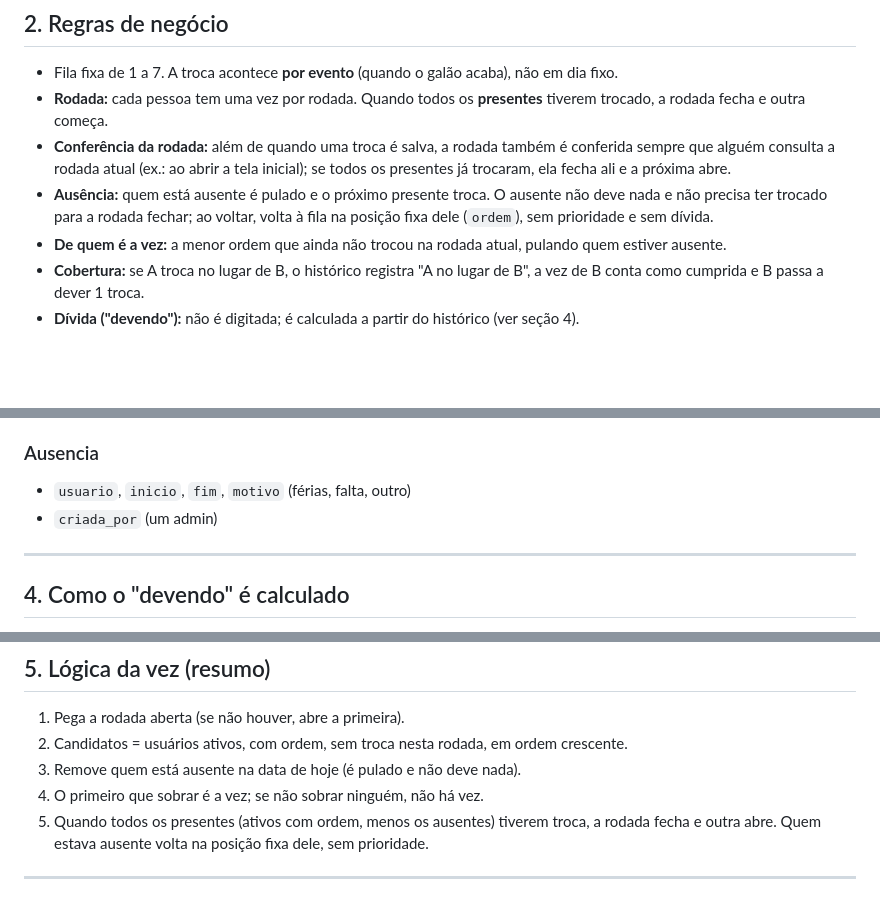
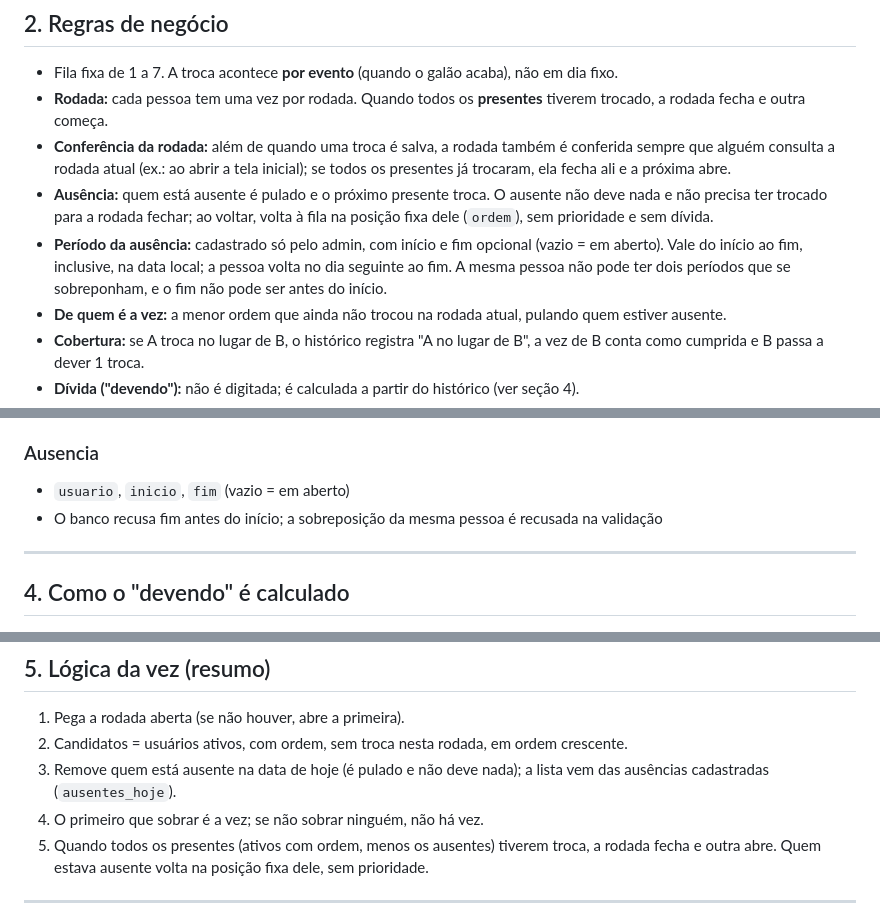
Before and after one commit to mateusmendess/galao-helpdesk, a Markdown page: estrutura.md, 3 parts joined by grey strips. Rendered like a GitHub page; blank space fills up the shorter version.

Commit message:
Documenta as ausencias
Co-Authored-By: Claude Opus 5.5 <noreply@anthropic.com>

```diff
--- a/estrutura.md
+++ b/estrutura.md
@@ -26,6 +26,7 @@ Sistema web simples para o time do Help Desk (7 pessoas) controlar de quem é a
 - **Rodada:** cada pessoa tem uma vez por rodada. Quando todos os **presentes** tiverem trocado, a rodada fecha e outra começa.
 - **Conferência da rodada:** além de quando uma troca é salva, a rodada também é conferida sempre que alguém consulta a rodada atual (ex.: ao abrir a tela inicial); se todos os presentes já trocaram, ela fecha ali e a próxima abre.
 - **Ausência:** quem está ausente é pulado e o próximo presente troca. O ausente não deve nada e não precisa ter trocado para a rodada fechar; ao voltar, volta à fila na posição fixa dele (`ordem`), sem prioridade e sem dívida.
+- **Período da ausência:** cadastrado só pelo admin, com início e fim opcional (vazio = em aberto). Vale do início ao fim, inclusive, na data local; a pessoa volta no dia seguinte ao fim. A mesma pessoa não pode ter dois períodos que se sobreponham, e o fim não pode ser antes do início.
 - **De quem é a vez:** a menor ordem que ainda não trocou na rodada atual, pulando quem estiver ausente.
 - **Cobertura:** se A troca no lugar de B, o histórico registra "A no lugar de B", a vez de B conta como cumprida e B passa a dever 1 troca.
 - **Dívida ("devendo"):** não é digitada; é calculada a partir do histórico (ver seção 4).
@@ -59,8 +60,8 @@ Sistema web simples para o time do Help Desk (7 pessoas) controlar de quem é a
 - Regra: um titular só pode ter **uma** troca por rodada
 
 ### Ausencia
-- `usuario`, `inicio`, `fim`, `motivo` (férias, falta, outro)
-- `criada_por` (um admin)
+- `usuario`, `inicio`, `fim` (vazio = em aberto)
+- O banco recusa fim antes do início; a sobreposição da mesma pessoa é recusada na validação
 
 ---
 
@@ -86,7 +87,7 @@ Vantagem: se um registro for corrigido, o saldo se acerta sozinho. Não existe n
 
 1. Pega a rodada aberta (se não houver, abre a primeira).
 2. Candidatos = usuários ativos, com ordem, sem troca nesta rodada, em ordem crescente.
-3. Remove quem está ausente na data de hoje (é pulado e não deve nada).
+3. Remove quem está ausente na data de hoje (é pulado e não deve nada); a lista vem das ausências cadastradas (`ausentes_hoje`).
 4. O primeiro que sobrar é a vez; se não sobrar ninguém, não há vez.
 5. Quando todos os presentes (ativos com ordem, menos os ausentes) tiverem troca, a rodada fecha e outra abre. Quem estava ausente volta na posição fixa dele, sem prioridade.
 
```
Also changed, not shown: README.md (+2 -0 lines).
